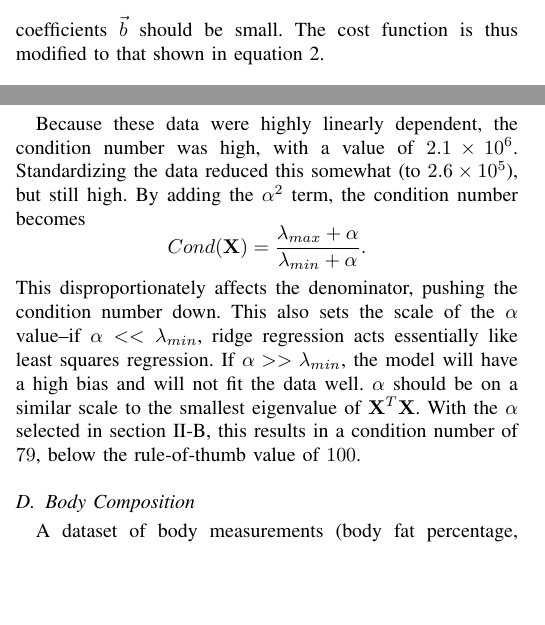
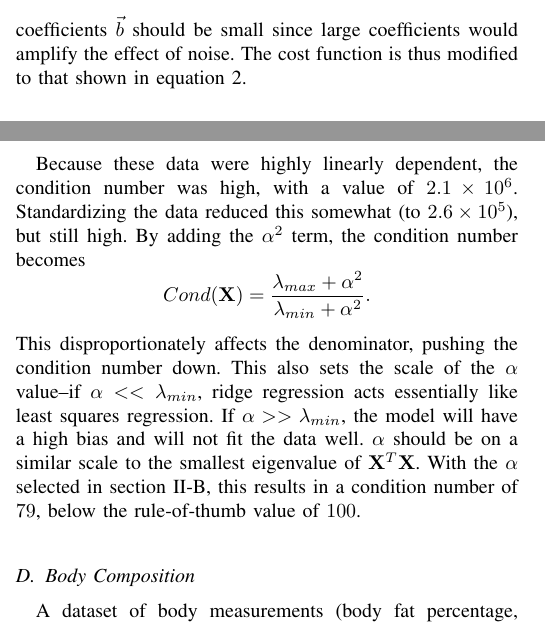
Before and after one commit to piovere/nucnotes, a LaTeX problem sheet (ne579/Homework/hw06/report.tex): two parts of the columns of pages 1 and 2 of 4, joined at a grey line, cut at the place of the change, the shorter picture padded with empty space. Compiled offline with pdfLaTeX; a missing font is replaced by an installed copy or a similar font; a LaTeX package or settings file that is missing is left out.

Commit message:
turned in hw06

```diff
--- a/ne579/Homework/hw06/report.tex
+++ b/ne579/Homework/hw06/report.tex
@@ -67,8 +67,8 @@ by noise.
 \end{equation}
 
 By assuming that the solution to the linear regression problem should be insensitive to noise, it
-follows that the coefficients $\vec{b}$ should be small. The cost function is
-thus modified to that shown in equation \ref{eq:ridge_cost}.
+follows that the coefficients $\vec{b}$ should be small since large coefficients would amplify the
+effect of noise. The cost function is thus modified to that shown in equation \ref{eq:ridge_cost}.
 
 \begin{equation}
 	|| \vec{y} - \mathbf{X} \vec{b} ||_2 + \alpha^2 || \vec{b} ||_2
@@ -174,8 +174,8 @@ Using this approach, an $\alpha$ value of \num{1.84} was selected. This model ha
 \subsection{Condition Number}
 Because these data were highly linearly dependent, the condition number was high, with a value of
 \num{2.1e6}. Standardizing the data reduced this somewhat (to \num{2.6e5}), but still high. By adding the
-$\alpha^2$ term, the condition number becomes $$ Cond(\mathbf{X} ) = \frac{\lambda_{max} + \alpha}
-{\lambda_{min} + \alpha}. $$ This disproportionately affects the denominator, pushing the condition number
+$\alpha^2$ term, the condition number becomes $$ Cond(\mathbf{X} ) = \frac{\lambda_{max} + \alpha^2}
+{\lambda_{min} + \alpha^2}. $$ This disproportionately affects the denominator, pushing the condition number
 down. This also sets the scale of the $\alpha$ value--if $\alpha << \lambda_{min}$, ridge regression acts
 essentially like least squares regression. If $\alpha >> \lambda_{min}$, the model will have a high bias
 and will not fit the data well. $\alpha$ should be on a similar scale to the smallest eigenvalue of
```
Also changed, not shown: ne579/Homework/hw06/report.pdf.
